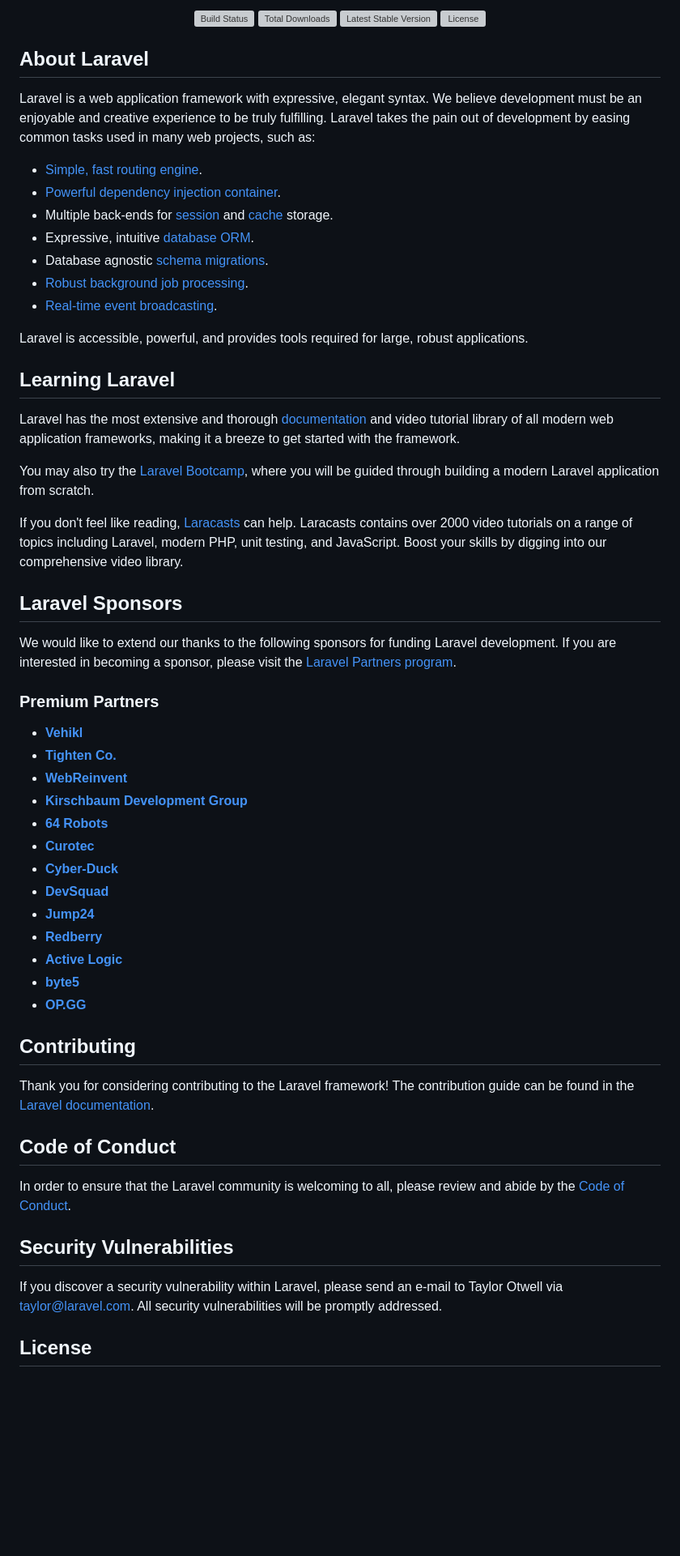
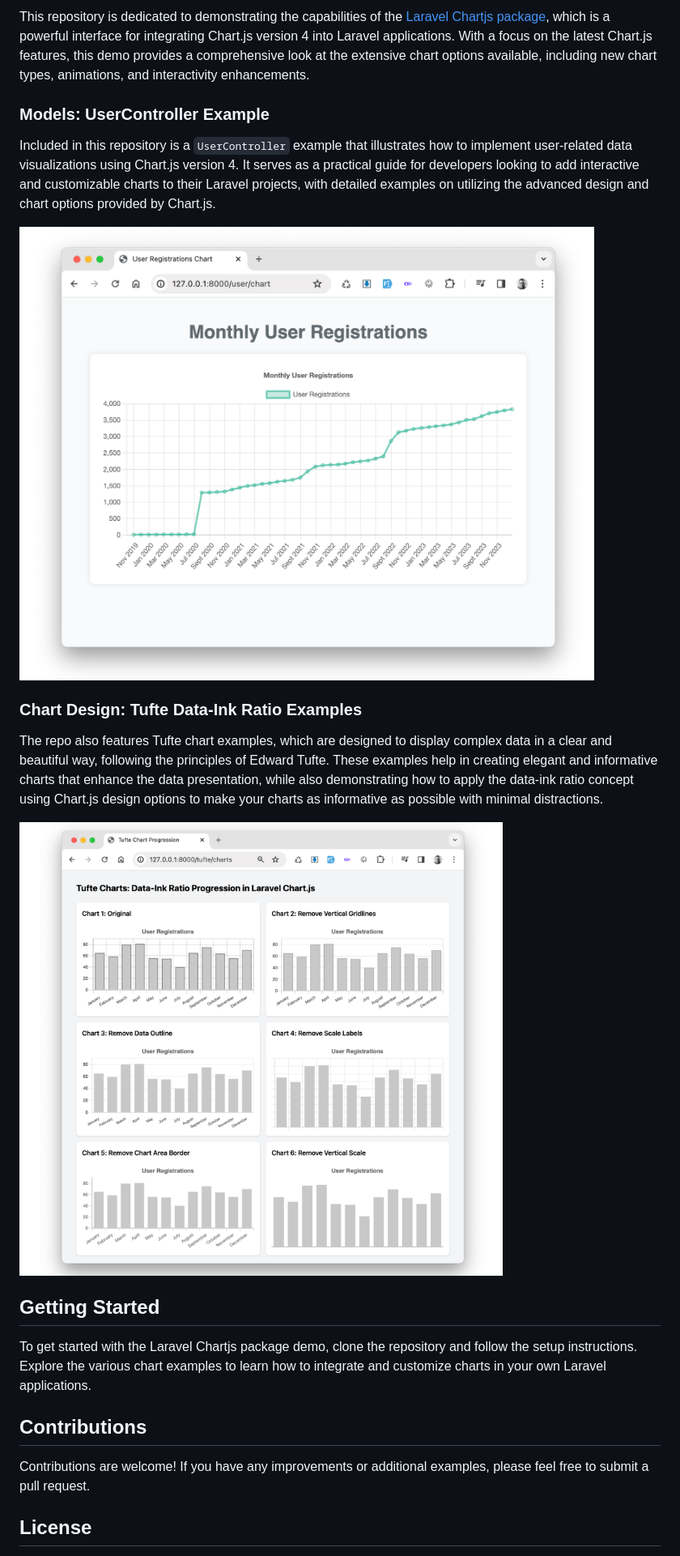
Before and after one commit to icehouse-ventures/laravel-chartjs-demo, a Markdown page: README.md, the part around the change printed below. Shown: that part at 81% size. Rendered like a GitHub page; pictures changed too: public/laravel-demo-user-chart.png (added), public/tufte-chart-progression-examples.png (added); blank space fills up the shorter version; grey boxes are pictures that could not be loaded.

Commit message:
Readme with more detailed instructions.

```diff
--- a/README.md
+++ b/README.md
@@ -2,64 +2,25 @@
 
-<p align="center">
-<a href="https://github.com/laravel/framework/actions"><img src="https://github.com/laravel/framework/workflows/tests/badge.svg" alt="Build Status"></a>
-<a href="https://packagist.org/packages/laravel/framework"><img src="https://img.shields.io/packagist/dt/laravel/framework" alt="Total Downloads"></a>
-<a href="https://packagist.org/packages/laravel/framework"><img src="https://img.shields.io/packagist/v/laravel/framework" alt="Latest Stable Version"></a>
-<a href="https://packagist.org/packages/laravel/framework"><img src="https://img.shields.io/packagist/l/laravel/framework" alt="License"></a>
-</p>
+This repository is dedicated to demonstrating the capabilities of the [Laravel Chartjs package](https://github.com/icehouse-ventures/laravel-chartjs), which is a powerful interface for integrating Chart.js version 4 into Laravel applications. With a focus on the latest Chart.js features, this demo provides a comprehensive look at the extensive chart options available, including new chart types, animations, and interactivity enhancements.
 
-## About Laravel
+### Models: UserController Example
 
-Laravel is a web application framework with expressive, elegant syntax. We believe development must be an enjoyable and creative experience to be truly fulfilling. Laravel takes the pain out of development by easing common tasks used in many web projects, such as:
+Included in this repository is a `UserController` example that illustrates how to implement user-related data visualizations using Chart.js version 4. It serves as a practical guide for developers looking to add interactive and customizable charts to their Laravel projects, with detailed examples on utilizing the advanced design and chart options provided by Chart.js.
 
-- [Simple, fast routing engine](https://laravel.com/docs/routing).
-- [Powerful dependency injection container](https://laravel.com/docs/container).
-- Multiple back-ends for [session](https://laravel.com/docs/session) and [cache](https://laravel.com/docs/cache) storage.
-- Expressive, intuitive [database ORM](https://laravel.com/docs/eloquent).
-- Database agnostic [schema migrations](https://laravel.com/docs/migrations).
-- [Robust background job processing](https://laravel.com/docs/queues).
-- [Real-time event broadcasting](https://laravel.com/docs/broadcasting).
+![User Chart Example](public/laravel-demo-user-chart.png)
 
-Laravel is accessible, powerful, and provides tools required for large, robust applications.
+### Chart Design: Tufte Data-Ink Ratio Examples
 
-## Learning Laravel
+The repo also features Tufte chart examples, which are designed to display complex data in a clear and beautiful way, following the principles of Edward Tufte. These examples help in creating elegant and informative charts that enhance the data presentation, while also demonstrating how to apply the data-ink ratio concept using Chart.js design options to make your charts as informative as possible with minimal distractions.
 
-Laravel has the most extensive and thorough [documentation](https://laravel.com/docs) and video tutorial library of all modern web application frameworks, making it a breeze to get started with the framework.
+![Tufte Chart Progression Examples](public/tufte-chart-progression-examples.png)
 
-You may also try the [Laravel Bootcamp](https://bootcamp.laravel.com), where you will be guided through building a modern Laravel application from scratch.
+## Getting Started
 
-If you don't feel like reading, [Laracasts](https://laracasts.com) can help. Laracasts contains over 2000 video tutorials on a range of topics including Laravel, modern PHP, unit testing, and JavaScript. Boost your skills by digging into our comprehensive video library.
+To get started with the Laravel Chartjs package demo, clone the repository and follow the setup instructions. Explore the various chart examples to learn how to integrate and customize charts in your own Laravel applications.
 
-## Laravel Sponsors
+## Contributions
 
-We would like to extend our thanks to the following sponsors for funding Laravel development. If you are interested in becoming a sponsor, please visit the [Laravel Partners program](https://partners.laravel.com).
-
-### Premium Partners
-
-- **[Vehikl](https://vehikl.com/)**
-- **[Tighten Co.](https://tighten.co)**
-- **[WebReinvent](https://webreinvent.com/)**
-- **[Kirschbaum Development Group](https://kirschbaumdevelopment.com)**
-- **[64 Robots](https://64robots.com)**
-- **[Curotec](https://www.curotec.com/services/technologies/laravel/)**
-- **[Cyber-Duck](https://cyber-duck.co.uk)**
-- **[DevSquad](https://devsquad.com/hire-laravel-developers)**
-- **[Jump24](https://jump24.co.uk)**
-- **[Redberry](https://redberry.international/laravel/)**
-- **[Active Logic](https://activelogic.com)**
-- **[byte5](https://byte5.de)**
-- **[OP.GG](https://op.gg)**
-
-## Contributing
-
-Thank you for considering contributing to the Laravel framework! The contribution guide can be found in the [Laravel documentation](https://laravel.com/docs/contributions).
-
-## Code of Conduct
-
-In order to ensure that the Laravel community is welcoming to all, please review and abide by the [Code of Conduct](https://laravel.com/docs/contributions#code-of-conduct).
-
-## Security Vulnerabilities
-
-If you discover a security vulnerability within Laravel, please send an e-mail to Taylor Otwell via [taylor@laravel.com](mailto:taylor@laravel.com). All security vulnerabilities will be promptly addressed.
+Contributions are welcome! If you have any improvements or additional examples, please feel free to submit a pull request.
 
 ## License
 
```
Also changed, not shown: other parts of README.md (+2 -2 lines).
